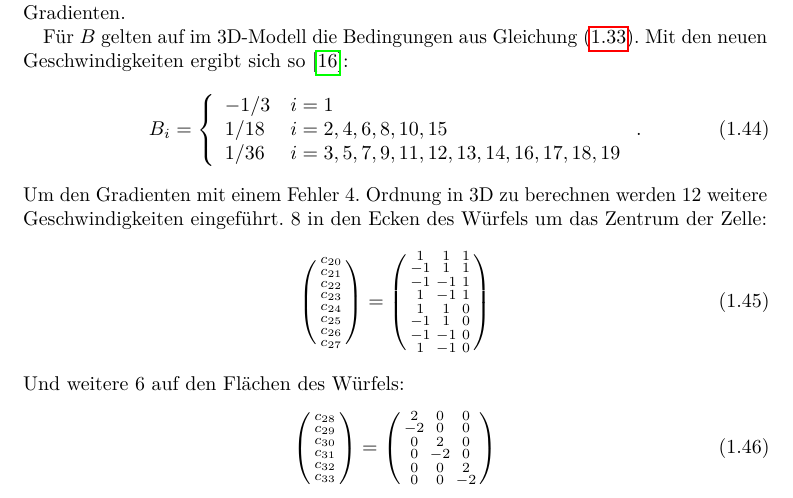
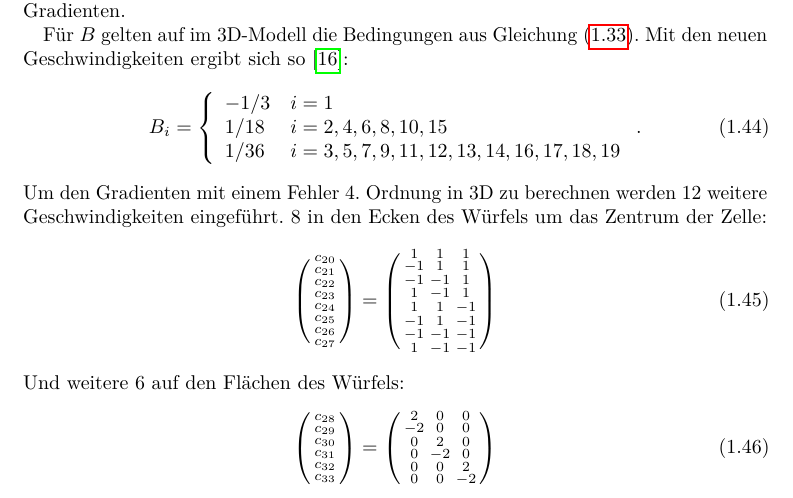
Before and after one commit to phirus/LBM_Anmerkungen, a LaTeX document (Anmerkungen.tex, which reads chapter1.tex): part of page 7 of 24, cut so that both start at the same text. Compiled offline with pdfLaTeX.

Commit message:
fixed new 3D velocities

```diff
--- a/chapter1.tex
+++ b/chapter1.tex
@@ -338,14 +338,14 @@ c_{27}
 \end{smallmatrix} \right)
 =
 \left( \begin{smallmatrix}
- 1 &  1 & 1\\
--1 &  1 & 1\\
--1 & -1 & 1\\
- 1 & -1 & 1\\
- 1 &  1 & 0\\
--1 &  1 & 0\\
--1 & -1 & 0\\
- 1 & -1 & 0
+ 1 &  1 & 1 \\
+-1 &  1 & 1 \\
+-1 & -1 & 1 \\
+ 1 & -1 & 1 \\
+ 1 &  1 & -1\\
+-1 &  1 & -1\\
+-1 & -1 & -1\\
+ 1 & -1 & -1
 \end{smallmatrix} \right)
 \end{equation}
 Und weitere 6 auf den Flächen des Würfels:
```
Also changed, not shown: 1 other file.
